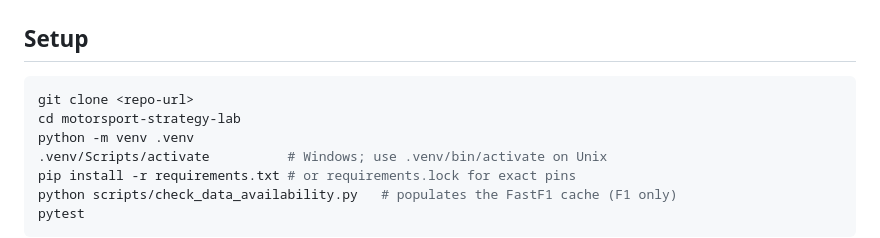
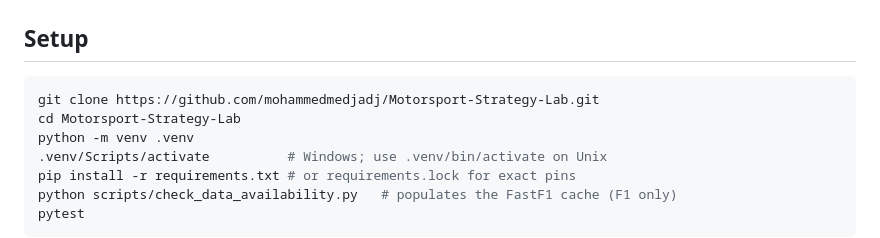
Before and after one commit to mohammedmedjadj/Motorsport-Strategy-Lab, a Markdown page: README.md, the part around one of its changes. Drawn GitHub-style.

````diff
--- a/README.md
+++ b/README.md
@@ -680,8 +680,8 @@ motorsport-strategy-lab/
 ## Setup
 
 ```bash
-git clone <repo-url>
-cd motorsport-strategy-lab
+git clone https://github.com/mohammedmedjadj/Motorsport-Strategy-Lab.git
+cd Motorsport-Strategy-Lab
 python -m venv .venv
 .venv/Scripts/activate          # Windows; use .venv/bin/activate on Unix
 pip install -r requirements.txt # or requirements.lock for exact pins
````
Also changed, not shown: other parts of README.md (+2 -2 lines).
